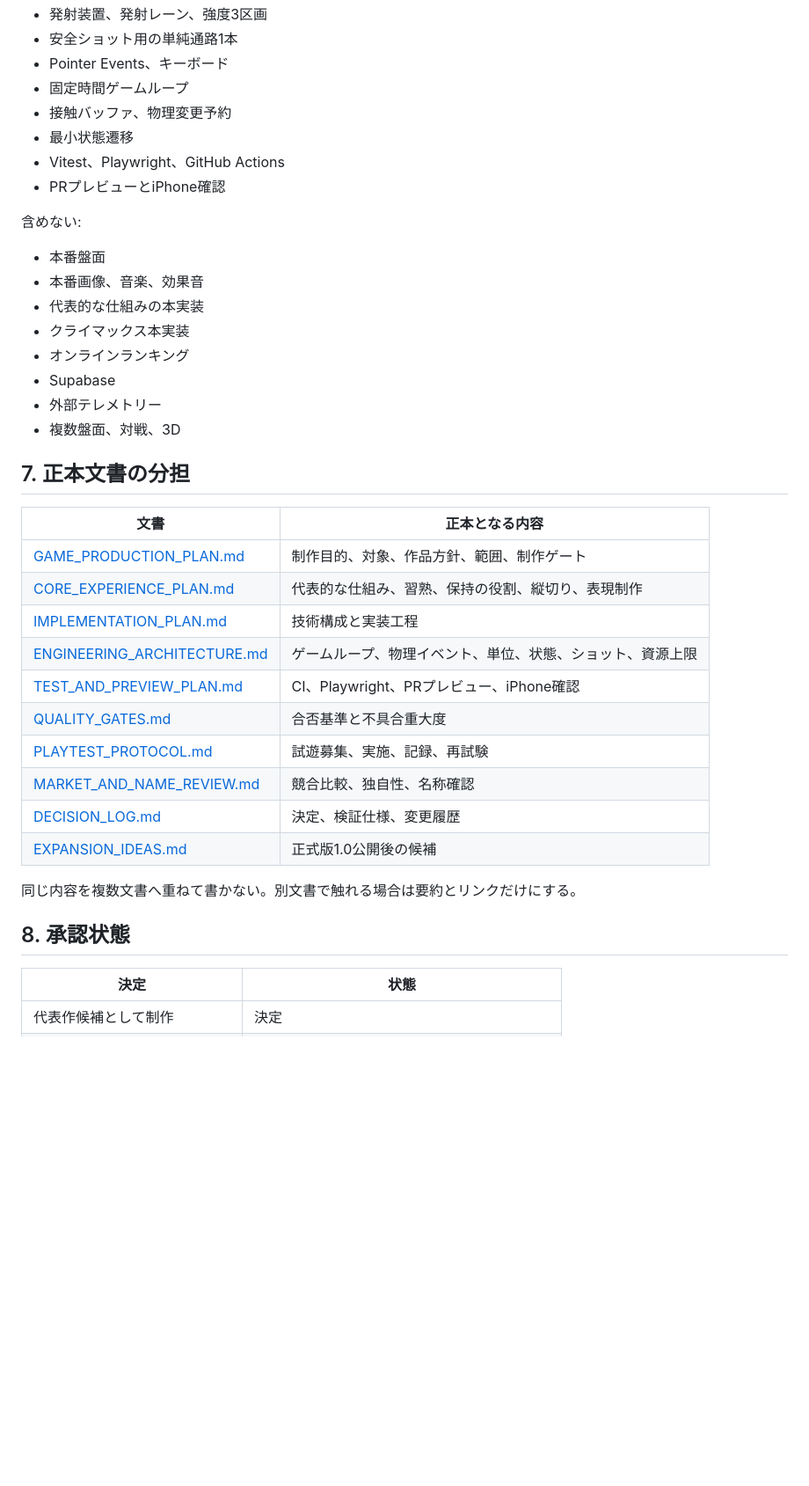
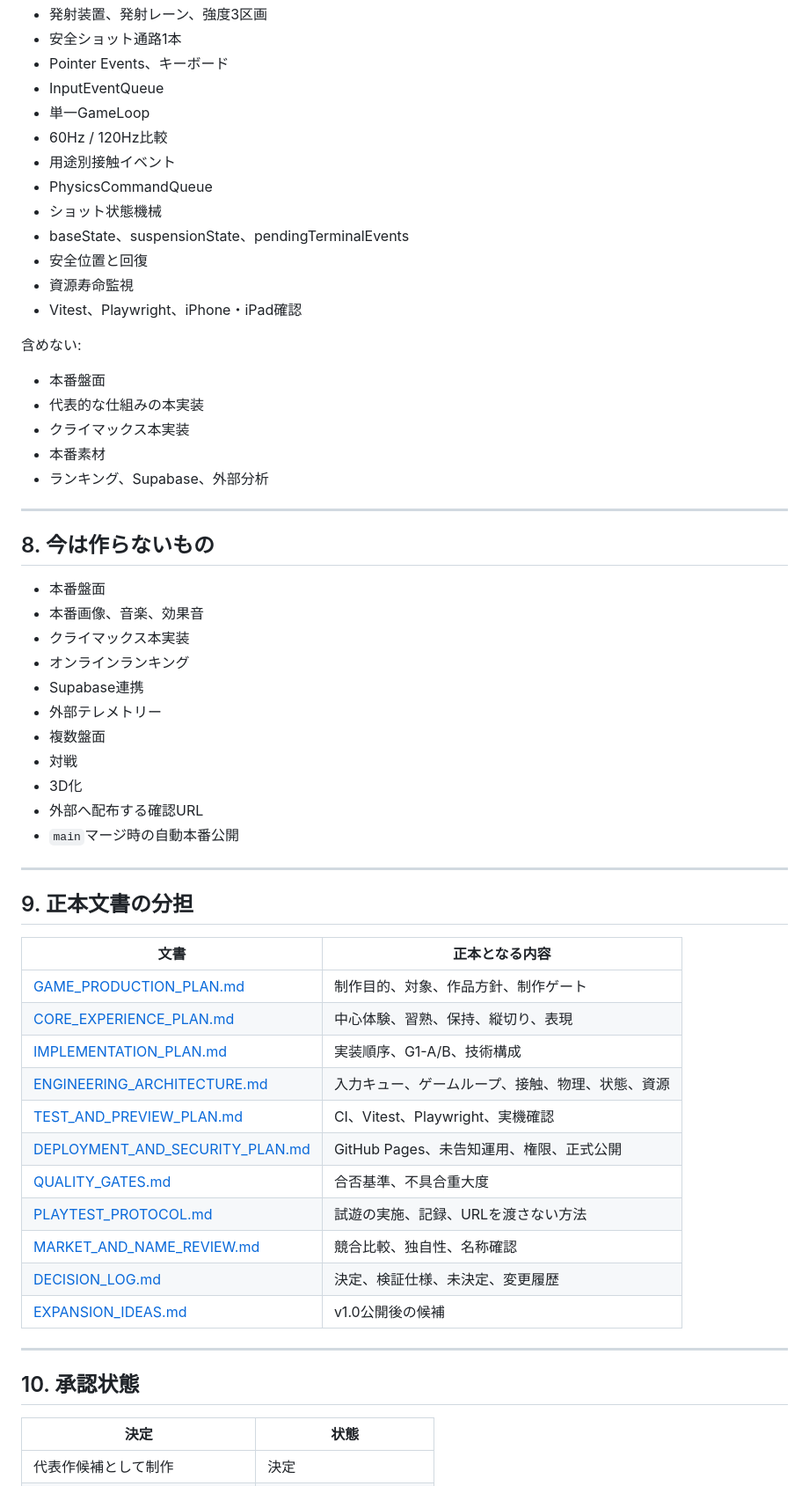
Before and after one commit to chameleonjp-lab/doppan, a Markdown page: docs/PRODUCTION_STATUS.md, the part around one of its changes. Shown at 88% size. GitHub-like rendering; blank space fills up the shorter version.

```diff
--- a/docs/PRODUCTION_STATUS.md
+++ b/docs/PRODUCTION_STATUS.md
@@ -70,41 +137,62 @@ G0.5とG1は並行可能とする。
 - 発射装置、発射レーン、強度3区画
-- 安全ショット用の単純通路1本
+- 安全ショット通路1本
 - Pointer Events、キーボード
-- 固定時間ゲームループ
-- 接触バッファ、物理変更予約
-- 最小状態遷移
-- Vitest、Playwright、GitHub Actions
-- PRプレビューとiPhone確認
+- InputEventQueue
+- 単一GameLoop
+- 60Hz / 120Hz比較
+- 用途別接触イベント
+- PhysicsCommandQueue
+- ショット状態機械
+- baseState、suspensionState、pendingTerminalEvents
+- 安全位置と回復
+- 資源寿命監視
+- Vitest、Playwright、iPhone・iPad確認
 
 含めない:
 
 - 本番盤面
-- 本番画像、音楽、効果音
 - 代表的な仕組みの本実装
 - クライマックス本実装
+- 本番素材
+- ランキング、Supabase、外部分析
+
+---
+
+## 8. 今は作らないもの
+
+- 本番盤面
+- 本番画像、音楽、効果音
+- クライマックス本実装
 - オンラインランキング
-- Supabase
+- Supabase連携
 - 外部テレメトリー
-- 複数盤面、対戦、3D
+- 複数盤面
+- 対戦
+- 3D化
+- 外部へ配布する確認URL
+- `main`マージ時の自動本番公開
 
-## 7. 正本文書の分担
+---
+
+## 9. 正本文書の分担
 
 | 文書 | 正本となる内容 |
 |---|---|
-| [GAME_PRODUCTION_PLAN.md](./GAME_PRODUCTION_PLAN.md) | 制作目的、対象、作品方針、範囲、制作ゲート |
-| [CORE_EXPERIENCE_PLAN.md](./CORE_EXPERIENCE_PLAN.md) | 代表的な仕組み、習熟、保持の役割、縦切り、表現制作 |
-| [IMPLEMENTATION_PLAN.md](./IMPLEMENTATION_PLAN.md) | 技術構成と実装工程 |
-| [ENGINEERING_ARCHITECTURE.md](./ENGINEERING_ARCHITECTURE.md) | ゲームループ、物理イベント、単位、状態、ショット、資源上限 |
-| [TEST_AND_PREVIEW_PLAN.md](./TEST_AND_PREVIEW_PLAN.md) | CI、Playwright、PRプレビュー、iPhone確認 |
-| [QUALITY_GATES.md](./QUALITY_GATES.md) | 合否基準と不具合重大度 |
-| [PLAYTEST_PROTOCOL.md](./PLAYTEST_PROTOCOL.md) | 試遊募集、実施、記録、再試験 |
+| [GAME_PRODUCTION_PLAN.md](./GAME_PRODUCTION_PLAN.md) | 制作目的、対象、作品方針、制作ゲート |
+| [CORE_EXPERIENCE_PLAN.md](./CORE_EXPERIENCE_PLAN.md) | 中心体験、習熟、保持、縦切り、表現 |
+| [IMPLEMENTATION_PLAN.md](./IMPLEMENTATION_PLAN.md) | 実装順序、G1-A/B、技術構成 |
+| [ENGINEERING_ARCHITECTURE.md](./ENGINEERING_ARCHITECTURE.md) | 入力キュー、ゲームループ、接触、物理、状態、資源 |
+| [TEST_AND_PREVIEW_PLAN.md](./TEST_AND_PREVIEW_PLAN.md) | CI、Vitest、Playwright、実機確認 |
+| [DEPLOYMENT_AND_SECURITY_PLAN.md](./DEPLOYMENT_AND_SECURITY_PLAN.md) | GitHub Pages、未告知運用、権限、正式公開 |
+| [QUALITY_GATES.md](./QUALITY_GATES.md) | 合否基準、不具合重大度 |
+| [PLAYTEST_PROTOCOL.md](./PLAYTEST_PROTOCOL.md) | 試遊の実施、記録、URLを渡さない方法 |
 | [MARKET_AND_NAME_REVIEW.md](./MARKET_AND_NAME_REVIEW.md) | 競合比較、独自性、名称確認 |
-| [DECISION_LOG.md](./DECISION_LOG.md) | 決定、検証仕様、変更履歴 |
-| [EXPANSION_IDEAS.md](./EXPANSION_IDEAS.md) | 正式版1.0公開後の候補 |
+| [DECISION_LOG.md](./DECISION_LOG.md) | 決定、検証仕様、未決定、変更履歴 |
+| [EXPANSION_IDEAS.md](./EXPANSION_IDEAS.md) | v1.0公開後の候補 |
 
-同じ内容を複数文書へ重ねて書かない。別文書で触れる場合は要約とリンクだけにする。
+---
 
-## 8. 承認状態
+## 10. 承認状態
 
 | 決定 | 状態 |
 |---|---|
```
Also changed, not shown: other parts of docs/PRODUCTION_STATUS.md (+127 -52 lines).
